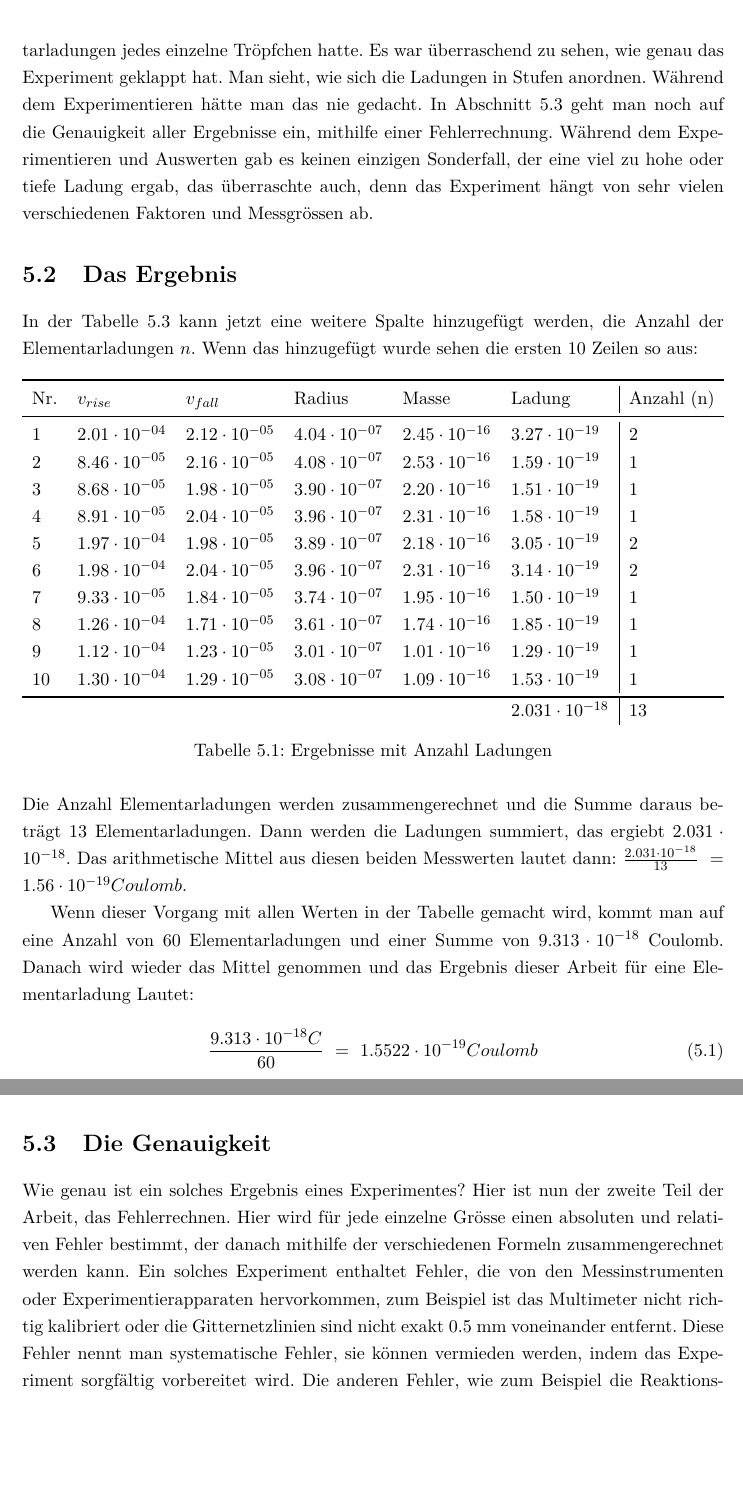
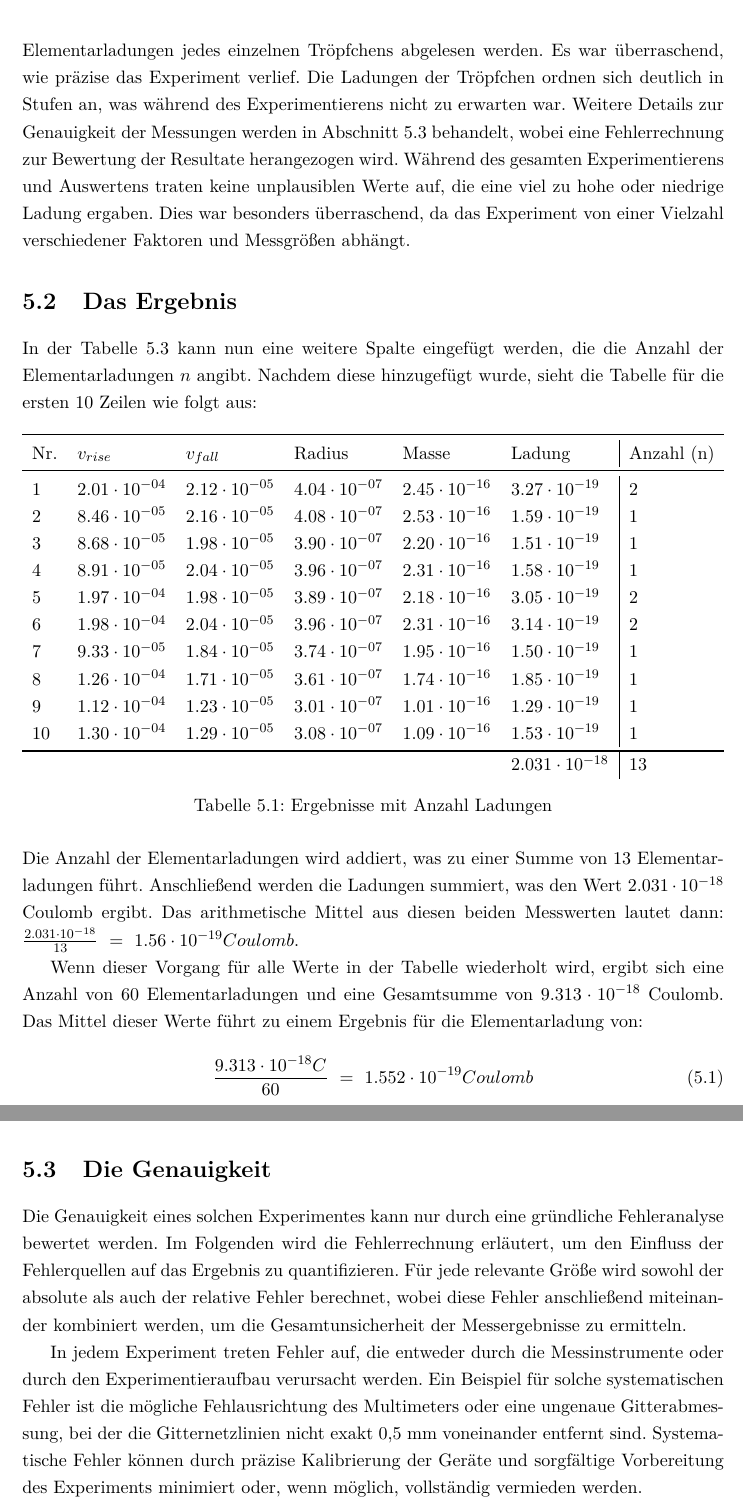
Before and after one commit to Saemiboy/maturaarbeit-Millikan, a LaTeX thesis (main.tex, which reads auswertung.tex): two parts of pages 23 and 24 of 31, joined at a grey line, cut at the place of the change, the shorter picture padded with empty space. Compiled offline with pdfLaTeX.

Commit message:
erste überarbeitung von kapitel 5

```diff
--- a/auswertung.tex
+++ b/auswertung.tex
@@ -9,10 +11,10 @@ Dieses Kapitel soll zeigen wie genau das Ergebnis für eine Elementarladung wurd
 	\label{fig:ladungsdiagrammOFehlerrechnung}
 \end{figure}
 
-Die Abstände auf der Y-Achse sind nicht zufällig gewählt, sondern ein Linienabstand entspricht exakt einer Elementarladung. Jetzt kann abgelesen werden, wie viele Elementarladungen jedes einzelne Tröpfchen hatte. Es war überraschend zu sehen, wie genau das Experiment geklappt hat. Man sieht, wie sich die Ladungen in Stufen anordnen. Während dem Experimentieren hätte man das nie gedacht. In \autoref{sec:genauigkeitAuswertung} geht man noch auf die Genauigkeit aller Ergebnisse ein, mithilfe einer Fehlerrechnung. Während dem Experimentieren und Auswerten gab es keinen einzigen Sonderfall, der eine viel zu hohe oder tiefe Ladung ergab, das überraschte auch, denn das Experiment hängt von sehr vielen verschiedenen Faktoren und Messgrössen ab.
+\noindent Die Abstände auf der Y-Achse sind nicht zufällig gewählt, sondern entsprechen exakt einem Linienabstand für eine Elementarladung. Anhand dieses Diagramms kann die Anzahl der Elementarladungen jedes einzelnen Tröpfchens abgelesen werden. Es war überraschend, wie präzise das Experiment verlief. Die Ladungen der Tröpfchen ordnen sich deutlich in Stufen an, was während des Experimentierens nicht zu erwarten war. Weitere Details zur Genauigkeit der Messungen werden in \autoref{sec:genauigkeitAuswertung} behandelt, wobei eine Fehlerrechnung zur Bewertung der Resultate herangezogen wird. Während des gesamten Experimentierens und Auswertens traten keine unplausiblen Werte auf, die eine viel zu hohe oder niedrige Ladung ergaben. Dies war besonders überraschend, da das Experiment von einer Vielzahl verschiedener Faktoren und Messgrößen abhängt.
 
 \section{Das Ergebnis}\label{sec:ergebnis}
-In der \autoref{tab:ergebnisse} kann jetzt eine weitere Spalte hinzugefügt werden, die Anzahl der Elementarladungen $n$. Wenn das hinzugefügt wurde sehen die ersten 10 Zeilen so aus:
+In der \autoref{tab:ergebnisse} kann nun eine weitere Spalte eingefügt werden, die die Anzahl der Elementarladungen $n$ angibt. Nachdem diese hinzugefügt wurde, sieht die Tabelle für die ersten 10 Zeilen wie folgt aus:
 
 \begin{table}[H]
 	\centering
@@ -37,16 +39,20 @@ In der \autoref{tab:ergebnisse} kann jetzt eine weitere Spalte hinzugefügt werd
 	\label{tab:anzahlLadung}
 \end{table}
 \par
-\noindent Die Anzahl Elementarladungen werden zusammengerechnet und die Summe daraus beträgt 13 Elementarladungen. Dann werden die Ladungen summiert, das ergiebt $2.031 \cdot 10^{-18}$. Das arithmetische Mittel aus diesen beiden Messwerten lautet dann: $\frac{2.031 \cdot 10^{-18}}{13} \ = \ 1.56 \cdot 10^{-19} Coulomb$.
+\noindent Die Anzahl der Elementarladungen wird addiert, was zu einer Summe von 13 Elementarladungen führt. Anschließend werden die Ladungen summiert, was den Wert $2.031 \cdot 10^{-18}$ Coulomb ergibt. Das arithmetische Mittel aus diesen beiden Messwerten lautet dann: $\frac{2.031 \cdot 10^{-18}}{13} \ = \ 1.56 \cdot 10^{-19} Coulomb$.
 
-Wenn dieser Vorgang mit allen Werten in der Tabelle gemacht wird, kommt man auf eine Anzahl von 60 Elementarladungen und einer Summe von $9.313 \cdot 10^{-18}$ Coulomb. Danach wird wieder das Mittel genommen und das Ergebnis dieser Arbeit für eine Elementarladung Lautet:
+Wenn dieser Vorgang für alle Werte in der Tabelle wiederholt wird, ergibt sich eine Anzahl von 60 Elementarladungen und eine Gesamtsumme von $9.313 \cdot 10^{-18}$ Coulomb. Das Mittel dieser Werte führt zu einem Ergebnis für die Elementarladung von:
 
 \begin{equation}\label{eq:ergebnis}
-	\frac{9.313 \cdot 10^{-18}C}{60} \ = \ 1.5522 \cdot 10^{-19} Coulomb
+	\frac{9.313 \cdot 10^{-18}C}{60} \ = \ 1.552 \cdot 10^{-19} Coulomb
 \end{equation}
 
 \section{Die Genauigkeit}\label{sec:genauigkeitAuswertung}
-Wie genau ist ein solches Ergebnis eines Experimentes? Hier ist nun der zweite Teil der Arbeit, das Fehlerrechnen. Hier wird für jede einzelne Grösse einen absoluten und relativen Fehler bestimmt, der danach mithilfe der verschiedenen Formeln zusammengerechnet werden kann. Ein solches Experiment enthaltet Fehler, die von den Messinstrumenten oder Experimentierapparaten hervorkommen, zum Beispiel ist das Multimeter nicht richtig kalibriert oder die Gitternetzlinien sind nicht exakt 0.5 mm voneinander entfernt. Diese Fehler nennt man systematische Fehler, sie können vermieden werden, indem das Experiment sorgfältig vorbereitet wird. Die anderen Fehler, wie zum Beispiel die Reaktionszeit beim Zeitmessen, der Blickwinkel beim Beobachten oder Temperatur und Luftdruckschwankungen während dem Experimentieren, werden zufällige Fehler genannt. Sie sind schwieriger zu eliminieren, können aber durch mehrere Messungen und dadurch gezogene Durchschnittswerte, minimiert werden.
+Die Genauigkeit eines solchen Experimentes kann nur durch eine gründliche Fehleranalyse bewertet werden. Im Folgenden wird die Fehlerrechnung erläutert, um den Einfluss der Fehlerquellen auf das Ergebnis zu quantifizieren. Für jede relevante Größe wird sowohl der absolute als auch der relative Fehler berechnet, wobei diese Fehler anschließend miteinander kombiniert werden, um die Gesamtunsicherheit der Messergebnisse zu ermitteln.
+
+In jedem Experiment treten Fehler auf, die entweder durch die Messinstrumente oder durch den Experimentieraufbau verursacht werden. Ein Beispiel für solche systematischen Fehler ist die mögliche Fehlausrichtung des Multimeters oder eine ungenaue Gitterabmessung, bei der die Gitternetzlinien nicht exakt 0,5 mm voneinander entfernt sind. Systematische Fehler können durch präzise Kalibrierung der Geräte und sorgfältige Vorbereitung des Experiments minimiert oder, wenn möglich, vollständig vermieden werden.
+
+Zusätzlich gibt es auch zufällige Fehler, die durch unkontrollierbare Schwankungen während des Experiments auftreten. Beispiele hierfür sind die Reaktionszeit beim Starten der Stoppuhr, der Blickwinkel beim Beobachten der Tröpfchen oder auch Umweltfaktoren wie Temperatur- und Luftdruckschwankungen während des Experiments. Diese Fehler sind schwieriger zu eliminieren, können jedoch durch wiederholte Messungen und die Berechnung von Mittelwerten verringert werden, wodurch der Effekt der zufälligen Fehler minimiert wird.
 
 \subsection{Fehlerrechnung}\label{sub:fehler}
 Zuerst müssen für alle Messgrössen absolute Fehler entschieden werden. Die können abgeschätzt werden oder hängen von der Genauigkeit eines Messgerätes ab.
```
Also changed, not shown: daten/radiusMasseLadung.tex (+0 -1 lines), main.pdf, auswertung.tex (7 more changed lines).
